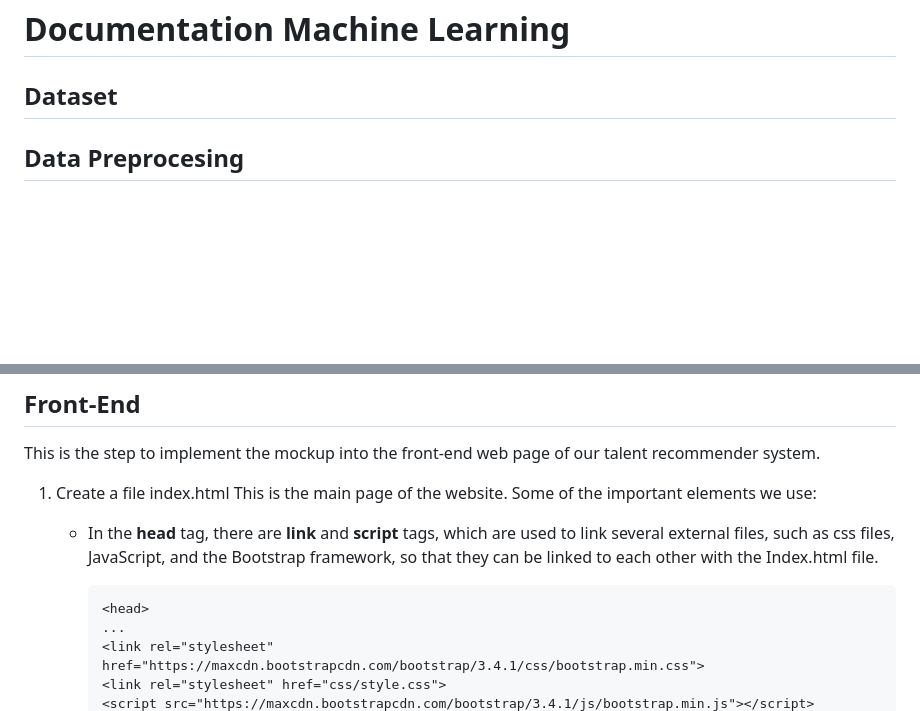
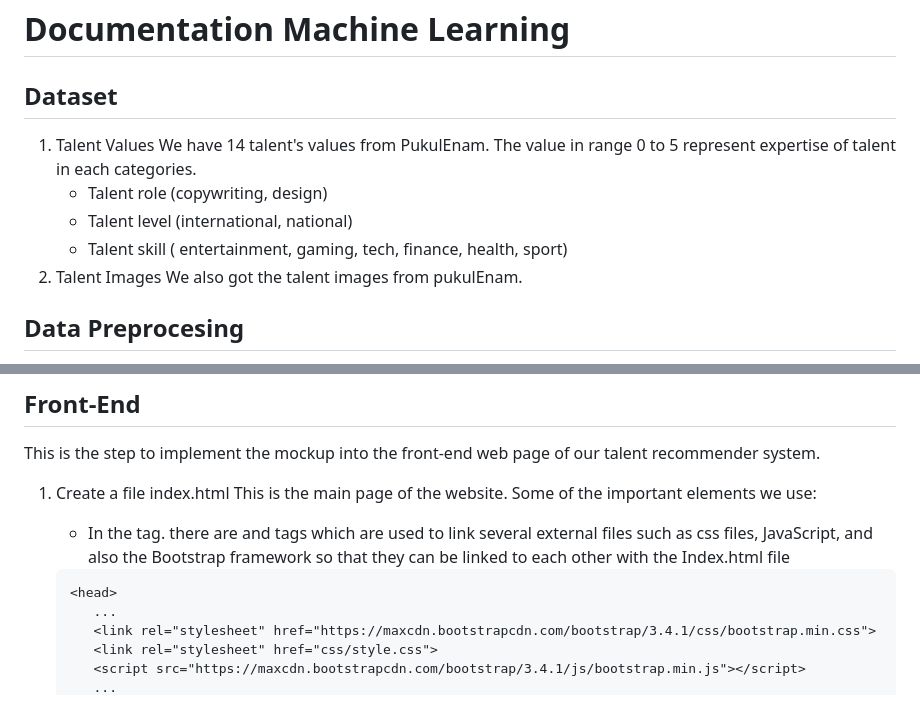
Before and after one commit to Ganbate-Bangkit/C23-TR02_Talent-Recommender-System, a Markdown page: README.md, 2 parts joined by grey strips. Rendered like a GitHub page; blank space fills up the shorter version.

Commit message:
Update README.md
Update description for machine learning part

````diff
--- a/README.md
+++ b/README.md
@@ -3,4 +3,11 @@ This is our project for a talent recommendation system for the newsroom, Pukul E
 
 # Documentation Machine Learning
 ## Dataset
+1. Talent Values
+   We have 14 talent's values from PukulEnam. The value in range 0 to 5 represent expertise of talent in each categories.
+   - Talent role (copywriting, design)
+   - Talent level (international, national)
+   - Talent skill ( entertainment, gaming, tech, finance, health, sport)
+2. Talent Images
+   We also got the talent images from pukulEnam.
 ## Data Preprocesing
@@ -16,10 +98,11 @@ This is our project for a talent recommendation system for the newsroom, Pukul E
 ## Front-End
 This is the step to implement the mockup into the front-end web page of our talent recommender system.
 1. Create a file index.html
-   This is the main page of the website. Some of the important elements we use:
-    - In the **head** tag, there are **link** and **script** tags, which are used to link several external files, such as css files, JavaScript, and the Bootstrap framework, so that they can be linked to each other with the Index.html file.
-      ```
-      <head>
+This is the main page of the website. Some of the important elements we use:
+
+   - In the <head> tag. there are <link> and <script> tags which are used to link several external files such as css files, JavaScript, and also the Bootstrap framework so that they can be linked to each other with the Index.html file
+   ```
+   <head>
       ...
       <link rel="stylesheet" href="https://maxcdn.bootstrapcdn.com/bootstrap/3.4.1/css/bootstrap.min.css">
       <link rel="stylesheet" href="css/style.css">
````
Also changed, not shown: other parts of README.md (+77 -84 lines).
